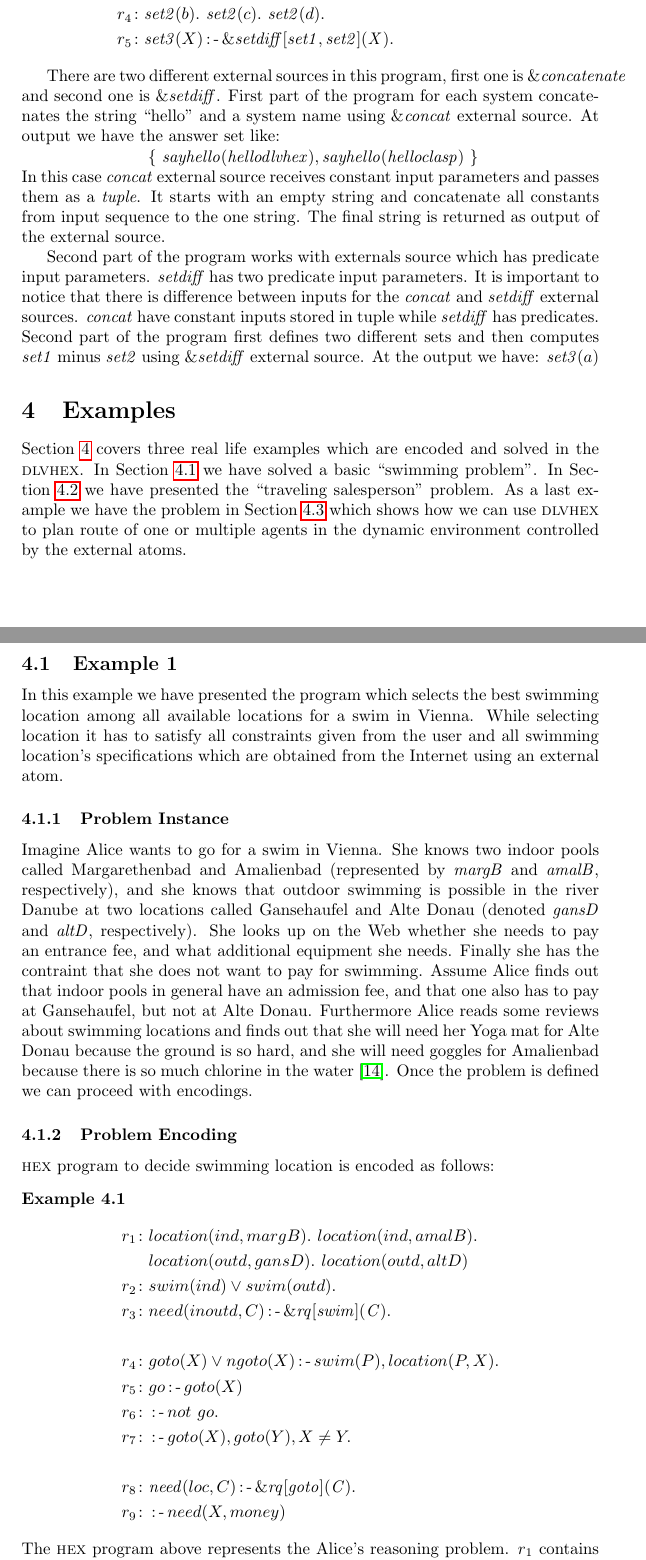
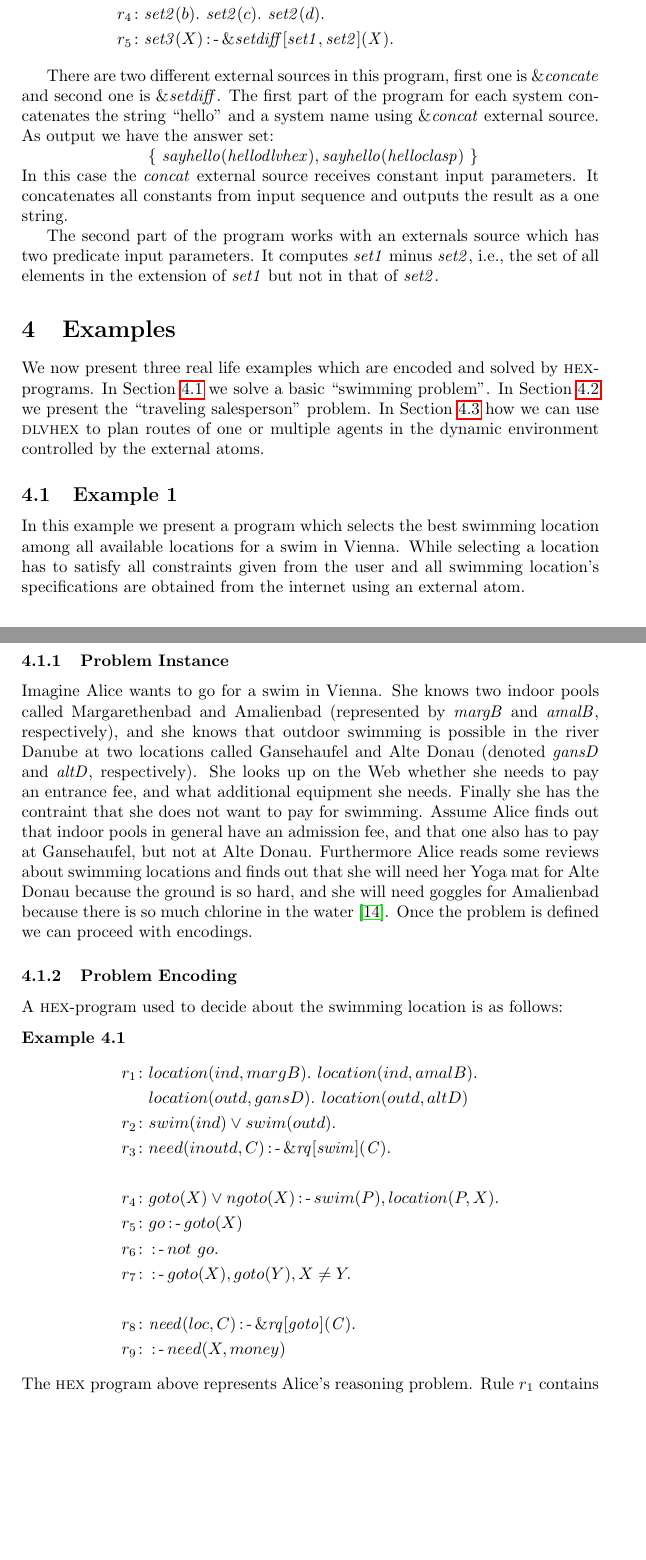
Before and after one commit to hexhex/manual, a LaTeX paper (begining.tex): two parts of pages 21 and 22 of 44, joined at a grey line, cut so that both start at the same text, the shorter picture padded with empty space. Compiled offline with pdfLaTeX.

Commit message:
Example 1

```diff
--- a/begining.tex
+++ b/begining.tex
@@ -1157,45 +1157,32 @@ r_5\colon& \mathit{set3}(X) \leftimpl
 \end{exmp}
 
 There are two different external sources in this program,
-first one is $\mathit{\&concatenate}$ and second one is
-$\mathit{\&setdiff}$. First part of the program for each
+first one is $\mathit{\&concate}$ and second one is
+$\mathit{\&setdiff}$. The first part of the program for each
 system concatenates the string \enquote{hello} and a system
-name using $\mathit{\&concat}$ external source. At output
-we have the answer set like:\\
+name using $\mathit{\&concat}$ external source. As output
+we have the answer set:\\
 \centerline{ \{ $\mathit{sayhello}(\mathit{hellodlvhex}),
 \mathit{sayhello}(\mathit{helloclasp})$ \}}
-\\In this case $\mathit{concat}$ external source receives
-constant input parameters and passes them as a
-\emph{tuple}. It starts with an empty string and
-concatenate all constants from input sequence to the one
-string. The final string is returned as output of the
-external source.
-
-Second part of the program works with externals source
-which has predicate input parameters. $\mathit{setdiff}$
-has two predicate input parameters. It is important to
-notice that there is difference between inputs for the
-$\mathit{concat}$ and $\mathit{setdiff}$ external sources.
-$\mathit{concat}$ have constant inputs stored in tuple
-while $\mathit{setdiff}$ has predicates. Second part of the
-program first defines two different sets and then computes
-$\mathit{set1}$ minus $\mathit{set2}$ using
-$\mathit{\&setdiff}$ external source. At the output we
-have: $\mathit{set3}(a)$
+\\In this case the $\mathit{concat}$ external source receives
+constant input parameters. It concatenates all constants from input sequence and outputs the result as a one string.
+
+The second part of the program works with an externals source
+which has two predicate input parameters. It computes $\mathit{set1}$ minus $\mathit{set2}$, i.e., the set of all elements in the extension of $\mathit{set1}$ but not in that of $\mathit{set2}$.
 
 \section{Examples}
 \label{sec:examples}
-Section~\ref{sec:examples} covers three real life examples
-which are encoded and solved in the \dlvhex{}. In Section~\ref{example1} we have solved a basic ``swimming
-problem". In Section~\ref{traveling} we have presented the ``traveling salesperson" problem. As a last example we have the problem in Section~\ref{example3} which shows how we can use \dlvhex{} to plan route of one or multiple agents in the dynamic
+We now present three real life examples
+which are encoded and solved by \hex-programs. In Section~\ref{example1} we solve a basic ``swimming
+problem". In Section~\ref{traveling} we present the ``traveling salesperson" problem. In Section~\ref{example3} how we can use \dlvhex{} to plan routes of one or multiple agents in the dynamic
 environment controlled by the external atoms.
 
 \subsection{Example 1}
 \label{example1}
-In this example we have presented the program which selects
+In this example we present a program which selects
 the best swimming location among all available locations
-for a swim in Vienna. While selecting location it has to
-satisfy all constraints given from the user and all swimming location's specifications which are obtained from the Internet using
+for a swim in Vienna. While selecting a location has to
+satisfy all constraints given from the user and all swimming location's specifications are obtained from the internet using
 an external atom.
 
 \subsubsection{Problem Instance}
@@ -1220,7 +1207,7 @@ the water \cite{swim}. Once the problem is defined we can
 proceed with encodings.
 
 \subsubsection{Problem Encoding}
-\hex{} program to decide swimming location is encoded as
+A \hex-program used to decide about the swimming location is as
 follows:
 \begin{exmp}
 \label{swimExample}
@@ -1242,7 +1229,7 @@ r_8\colon& \mathit{need}(loc, C) \leftimpl
 r_9\colon& \leftimpl need(X, money)
 \end{align*}
 \end{exmp}
-The \hex{} program above represents the Alice's reasoning
-problem. $r_1$ contains a set of facts about possible
+The \hex{} program above represents Alice's reasoning
+problem. Rule $r_1$ contains a set of facts about possible
 swimming locations (where $\mathit{ind}$ and
 $\mathit{outd}$ are short for indoor and outdoor,
```
Also changed, not shown: begining.tex (43 more changed lines).
